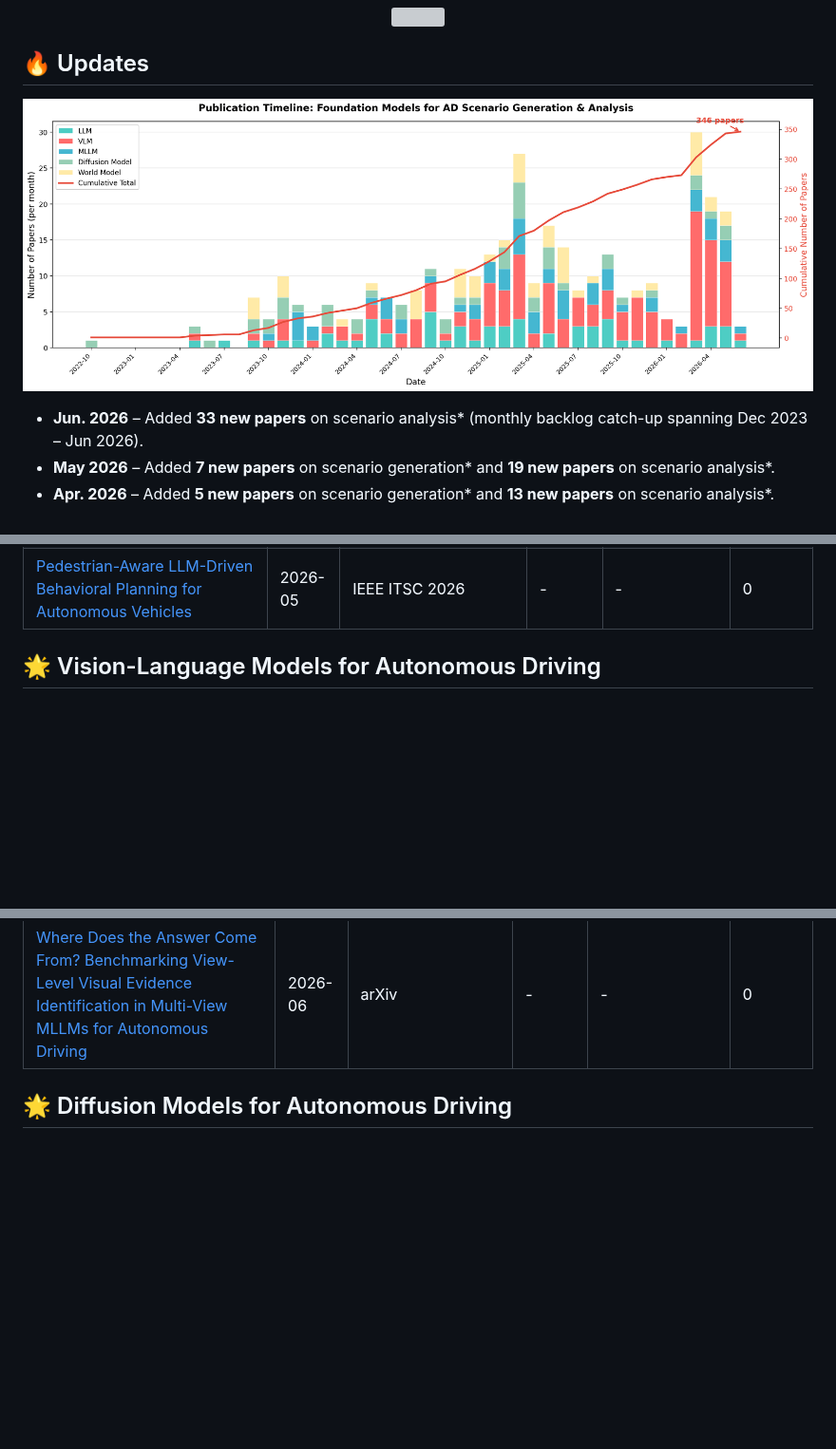
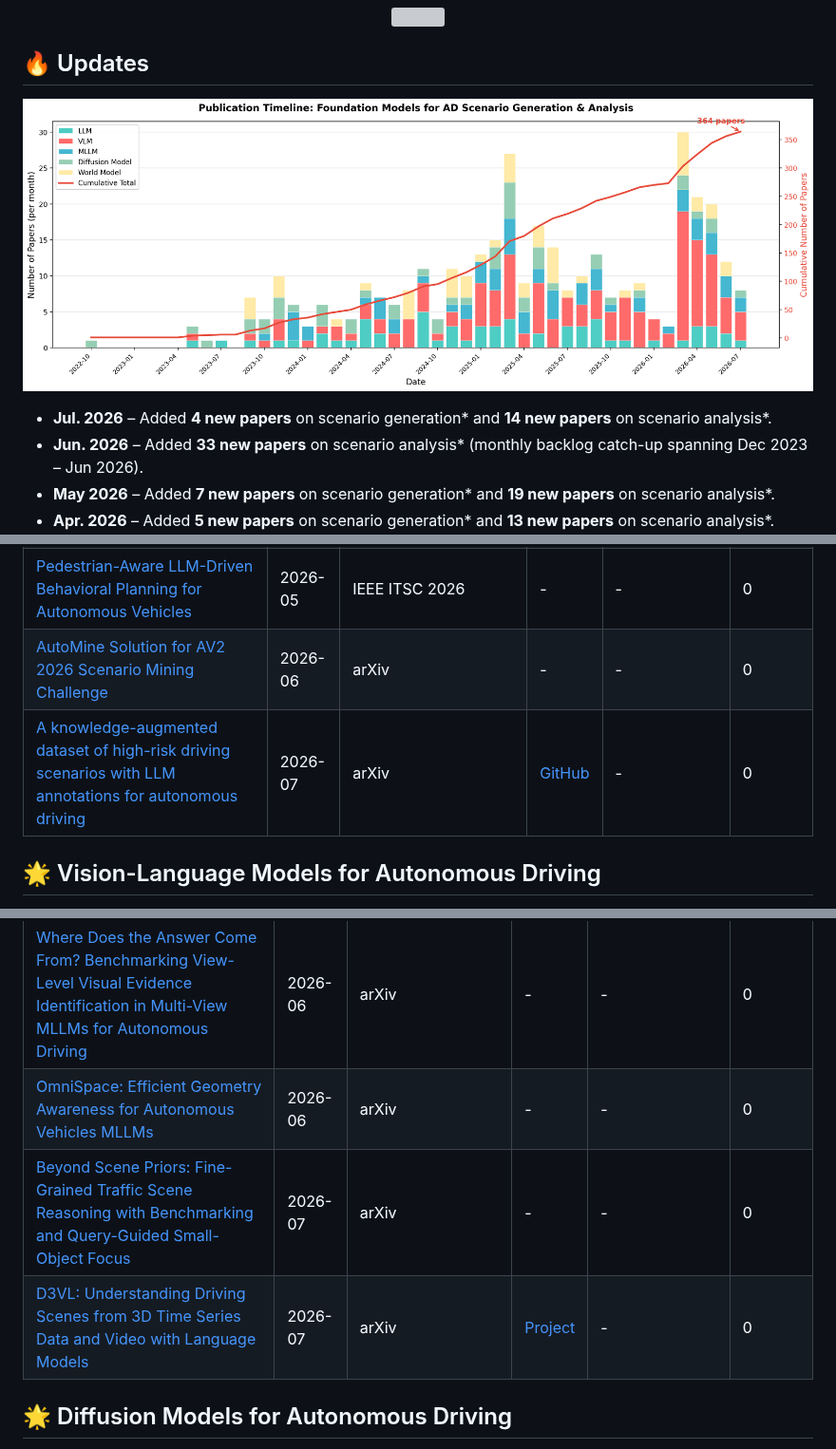
Before and after one commit to TUM-AVS/FM-AD-Survey, a Markdown page: README.md, 3 parts joined by grey strips. Shown at 95% size. Rendered like a GitHub page; pictures changed too: Assets/paper_timeline.png; blank space fills up the shorter version; grey boxes are pictures that could not be loaded.

Commit message:
Add 18 new papers (4 generation + 14 analysis) from July 2026 and regenerate timeline

```diff
--- a/README.md
+++ b/README.md
@@ -19,6 +19,7 @@ This repository will collect research, implementations, and resources related to
 <img src="Assets/paper_timeline.png" width="100%" height="auto"/>
 </p>
 
+- **Jul. 2026** – Added **4 new papers** on scenario generation* and **14 new papers** on scenario analysis*.
 - **Jun. 2026** – Added **33 new papers** on scenario analysis* (monthly backlog catch-up spanning Dec 2023 – Jun 2026).
 - **May 2026** – Added **7 new papers** on scenario generation* and **19 new papers** on scenario analysis*.
 - **Apr. 2026** – Added **5 new papers** on scenario generation* and **13 new papers** on scenario analysis*.
@@ -168,6 +169,8 @@ The figure illustrates the evolution of foundation models. **LLMs** (e.g., BERT,
 | [Towards Lawful Autonomous Driving: Deriving Scenario-Aware Driving Requirements from Traffic Laws and Regulations](https://arxiv.org/abs/2604.24562) | 2026-04 | arXiv | - | - | 0 |
 | [SwarmDrive: Semantic V2V Coordination for Latency-Constrained Cooperative Autonomous Driving](https://arxiv.org/abs/2604.22852) | 2026-04 | arXiv | - | - | 0 |
 | [Pedestrian-Aware LLM-Driven Behavioral Planning for Autonomous Vehicles](https://arxiv.org/abs/2605.16858) | 2026-05 | IEEE ITSC 2026 | - | - | 0 |
+| [AutoMine Solution for AV2 2026 Scenario Mining Challenge](https://arxiv.org/abs/2606.11874) | 2026-06 | arXiv | - | - | 0 |
+| [A knowledge-augmented dataset of high-risk driving scenarios with LLM annotations for autonomous driving](https://arxiv.org/abs/2607.07103) | 2026-07 | arXiv | [GitHub](https://github.com/benmagnifico/K-Risk) | - | 0 |
 </details>
 
 ## 🌟 Vision-Language Models for Autonomous Driving
@@ -393,6 +406,9 @@ The figure illustrates the evolution of foundation models. **LLMs** (e.g., BERT,
 | [Enhancing Multimodal Large Language Models for Safety-Critical Driving Video Analysis](https://arxiv.org/abs/2605.22185) | 2026-05 | arXiv | - | - | 0 |
 | [GuardAD: Safeguarding Autonomous Driving MLLMs via Markovian Safety Logic](https://arxiv.org/abs/2605.10386) | 2026-05 | arXiv | - | - | 0 |
 | [Where Does the Answer Come From? Benchmarking View-Level Visual Evidence Identification in Multi-View MLLMs for Autonomous Driving](https://arxiv.org/abs/2606.09644) | 2026-06 | arXiv | - | - | 0 |
+| [OmniSpace: Efficient Geometry Awareness for Autonomous Vehicles MLLMs](https://arxiv.org/abs/2606.22617) | 2026-06 | arXiv | - | - | 0 |
+| [Beyond Scene Priors: Fine-Grained Traffic Scene Reasoning with Benchmarking and Query-Guided Small-Object Focus](https://arxiv.org/abs/2607.04149) | 2026-07 | arXiv | - | - | 0 |
+| [D3VL: Understanding Driving Scenes from 3D Time Series Data and Video with Language Models](https://arxiv.org/abs/2607.19528) | 2026-07 | arXiv | [Project](https://automotivesafety-lvlm.github.io) | - | 0 |
 </details>
 
 ## 🌟 Diffusion Models for Autonomous Driving
```
Also changed, not shown: other parts of README.md (+13 -0 lines).
